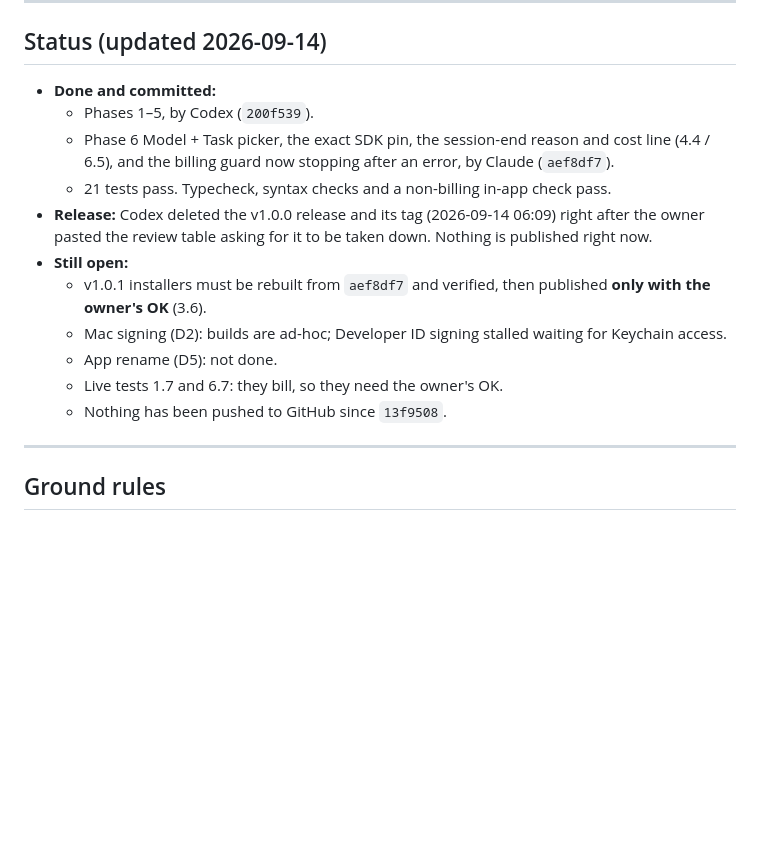
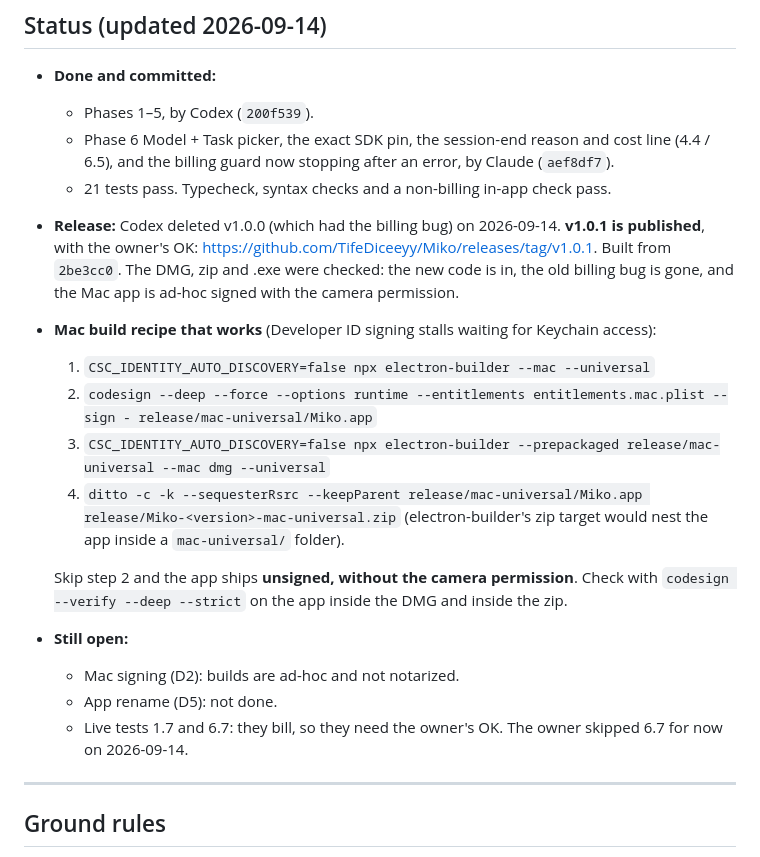
Before and after one commit to TifeDiceeyy/Miko, a Markdown page: FIX_PLAN.md, the part around the change. Drawn GitHub-style; blank space fills up the shorter version.

Commit message:
Record v1.0.1 release and the working Mac ad-hoc signing recipe

```diff
--- a/FIX_PLAN.md
+++ b/FIX_PLAN.md
@@ -19,17 +19,29 @@ edit. **Function names are authoritative, line numbers are hints.**
     error, by Claude (`aef8df7`).
   - 21 tests pass. Typecheck, syntax checks and a non-billing in-app check
     pass.
-- **Release:** Codex deleted the v1.0.0 release and its tag (2026-09-14
-  06:09) right after the owner pasted the review table asking for it to be
-  taken down. Nothing is published right now.
+- **Release:** Codex deleted v1.0.0 (which had the billing bug) on
+  2026-09-14. **v1.0.1 is published**, with the owner's OK:
+  https://github.com/TifeDiceeyy/Miko/releases/tag/v1.0.1. Built from
+  `2be3cc0`. The DMG, zip and .exe were checked: the new code is in, the old
+  billing bug is gone, and the Mac app is ad-hoc signed with the camera
+  permission.
+- **Mac build recipe that works** (Developer ID signing stalls waiting for
+  Keychain access):
+  1. `CSC_IDENTITY_AUTO_DISCOVERY=false npx electron-builder --mac --universal`
+  2. `codesign --deep --force --options runtime --entitlements entitlements.mac.plist --sign - release/mac-universal/Miko.app`
+  3. `CSC_IDENTITY_AUTO_DISCOVERY=false npx electron-builder --prepackaged release/mac-universal --mac dmg --universal`
+  4. `ditto -c -k --sequesterRsrc --keepParent release/mac-universal/Miko.app release/Miko-<version>-mac-universal.zip`
+     (electron-builder's zip target would nest the app inside a
+     `mac-universal/` folder).
+
+  Skip step 2 and the app ships **unsigned, without the camera
+  permission**. Check with `codesign --verify --deep --strict` on the app
+  inside the DMG and inside the zip.
 - **Still open:**
-  - v1.0.1 installers must be rebuilt from `aef8df7` and verified, then
-    published **only with the owner's OK** (3.6).
-  - Mac signing (D2): builds are ad-hoc; Developer ID signing stalled
-    waiting for Keychain access.
+  - Mac signing (D2): builds are ad-hoc and not notarized.
   - App rename (D5): not done.
-  - Live tests 1.7 and 6.7: they bill, so they need the owner's OK.
-  - Nothing has been pushed to GitHub since `13f9508`.
+  - Live tests 1.7 and 6.7: they bill, so they need the owner's OK. The
+    owner skipped 6.7 for now on 2026-09-14.
 
 ---
 
```
